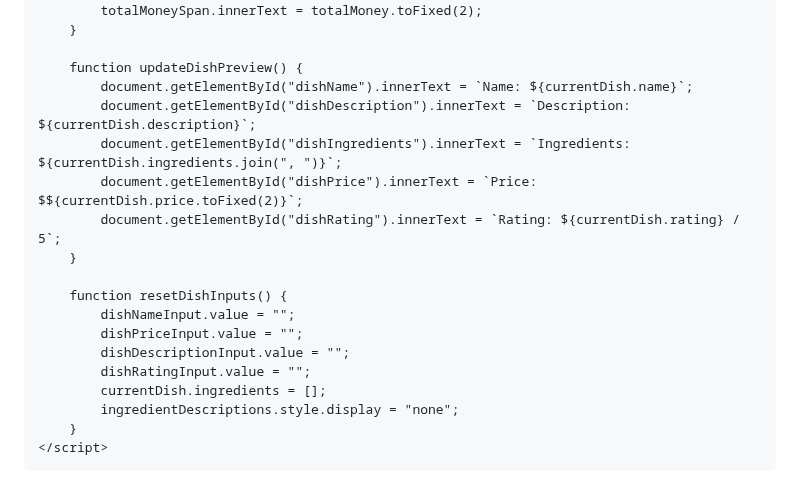
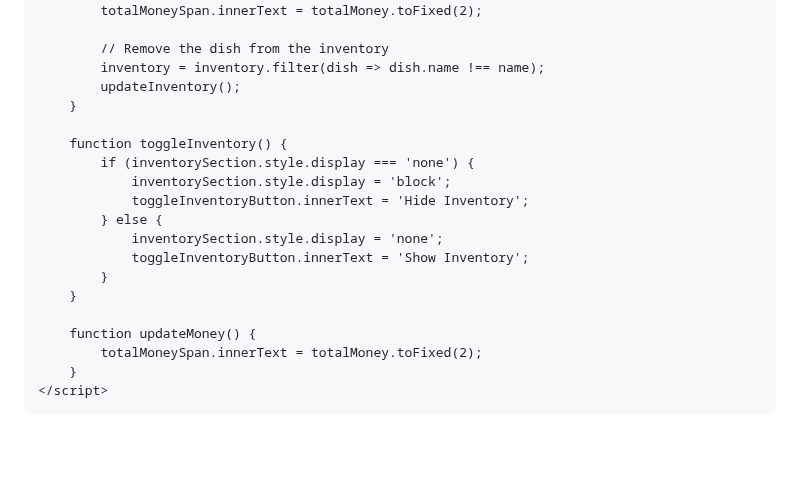
Before and after one commit to ivoryangel208/foodgame, a Markdown page: README.md, the part around one of its changes. Rendered like a GitHub page; blank space fills up the shorter version.

```diff
--- a/README.md
+++ b/README.md
@@ -216,22 +165,23 @@
             totalMoney += price;
             totalMoneySpan.innerText = totalMoney.toFixed(2);
+
+            // Remove the dish from the inventory
+            inventory = inventory.filter(dish => dish.name !== name);
+            updateInventory();
         }
 
-        function updateDishPreview() {
-            document.getElementById("dishName").innerText = `Name: ${currentDish.name}`;
-            document.getElementById("dishDescription").innerText = `Description: ${currentDish.description}`;
-            document.getElementById("dishIngredients").innerText = `Ingredients: ${currentDish.ingredients.join(", ")}`;
-            document.getElementById("dishPrice").innerText = `Price: $${currentDish.price.toFixed(2)}`;
-            document.getElementById("dishRating").innerText = `Rating: ${currentDish.rating} / 5`;
+        function toggleInventory() {
+            if (inventorySection.style.display === 'none') {
+                inventorySection.style.display = 'block';
+                toggleInventoryButton.innerText = 'Hide Inventory';
+            } else {
+                inventorySection.style.display = 'none';
+                toggleInventoryButton.innerText = 'Show Inventory';
+            }
         }
 
-        function resetDishInputs() {
-            dishNameInput.value = "";
-            dishPriceInput.value = "";
-            dishDescriptionInput.value = "";
-            dishRatingInput.value = "";
-            currentDish.ingredients = [];
-            ingredientDescriptions.style.display = "none";
+        function updateMoney() {
+            totalMoneySpan.innerText = totalMoney.toFixed(2);
         }
     </script>
 </body>
```
Also changed, not shown: other parts of README.md (+100 -151 lines).
